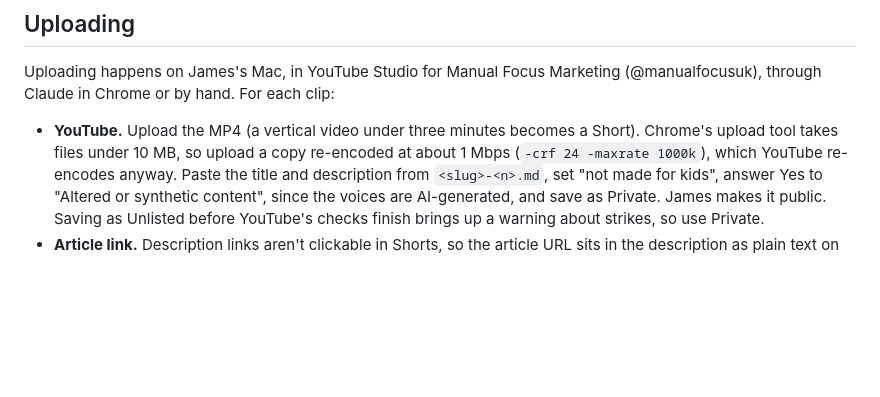
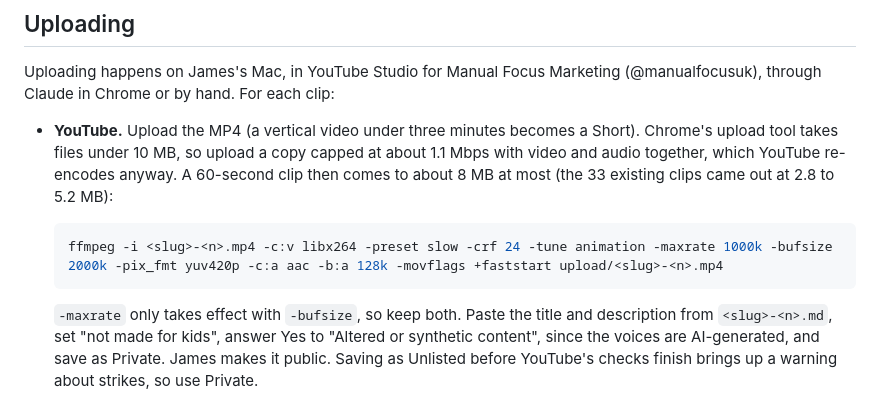
Before and after one commit to Scylark/manual-focus, a Markdown page: podcast/CLIPS.md, the part around the change. Drawn GitHub-style; blank space fills up the shorter version.

Commit message:
CLIPS.md: give the full upload re-encode command, with -bufsize
Co-Authored-By: Claude Opus 5.5 <noreply@anthropic.com>

````diff
--- a/podcast/CLIPS.md
+++ b/podcast/CLIPS.md
@@ -59,8 +59,15 @@ Marketing (@manualfocusuk), through Claude in Chrome or by hand. For each clip:
 
 - **YouTube.** Upload the MP4 (a vertical video under three minutes becomes a
   Short). Chrome's upload tool takes files under 10 MB, so upload a copy
-  re-encoded at about 1 Mbps (`-crf 24 -maxrate 1000k`), which YouTube
-  re-encodes anyway. Paste the title and description from `<slug>-<n>.md`,
+  capped at about 1.1 Mbps with video and audio together, which YouTube
+  re-encodes anyway. A 60-second clip then comes to about 8 MB at most (the
+  33 existing clips came out at 2.8 to 5.2 MB):
+
+  ```bash
+  ffmpeg -i <slug>-<n>.mp4 -c:v libx264 -preset slow -crf 24 -tune animation -maxrate 1000k -bufsize 2000k -pix_fmt yuv420p -c:a aac -b:a 128k -movflags +faststart upload/<slug>-<n>.mp4
+  ```
+
+  `-maxrate` only takes effect with `-bufsize`, so keep both. Paste the title and description from `<slug>-<n>.md`,
   set "not made for kids", answer Yes to "Altered or synthetic content",
   since the voices are AI-generated, and save as Private. James makes it
   public. Saving as Unlisted before YouTube's checks finish brings up a
````
